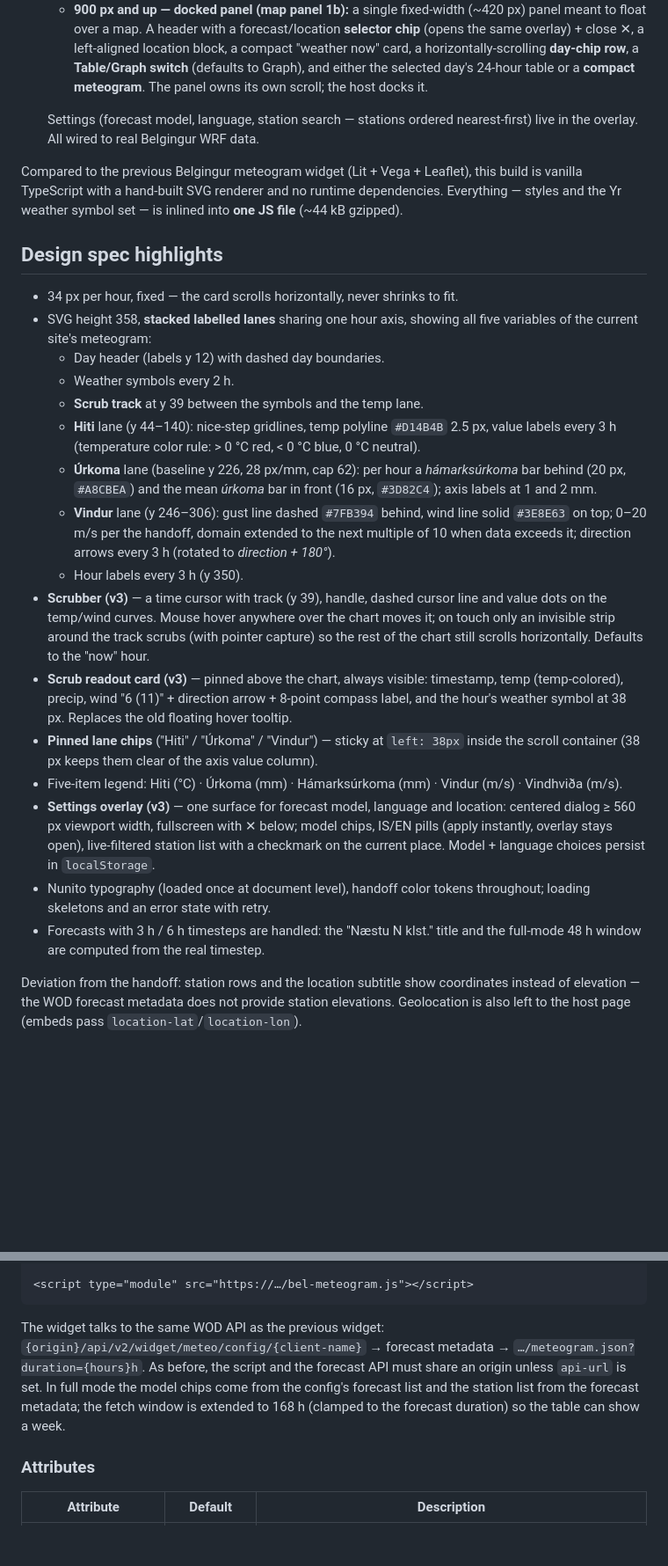
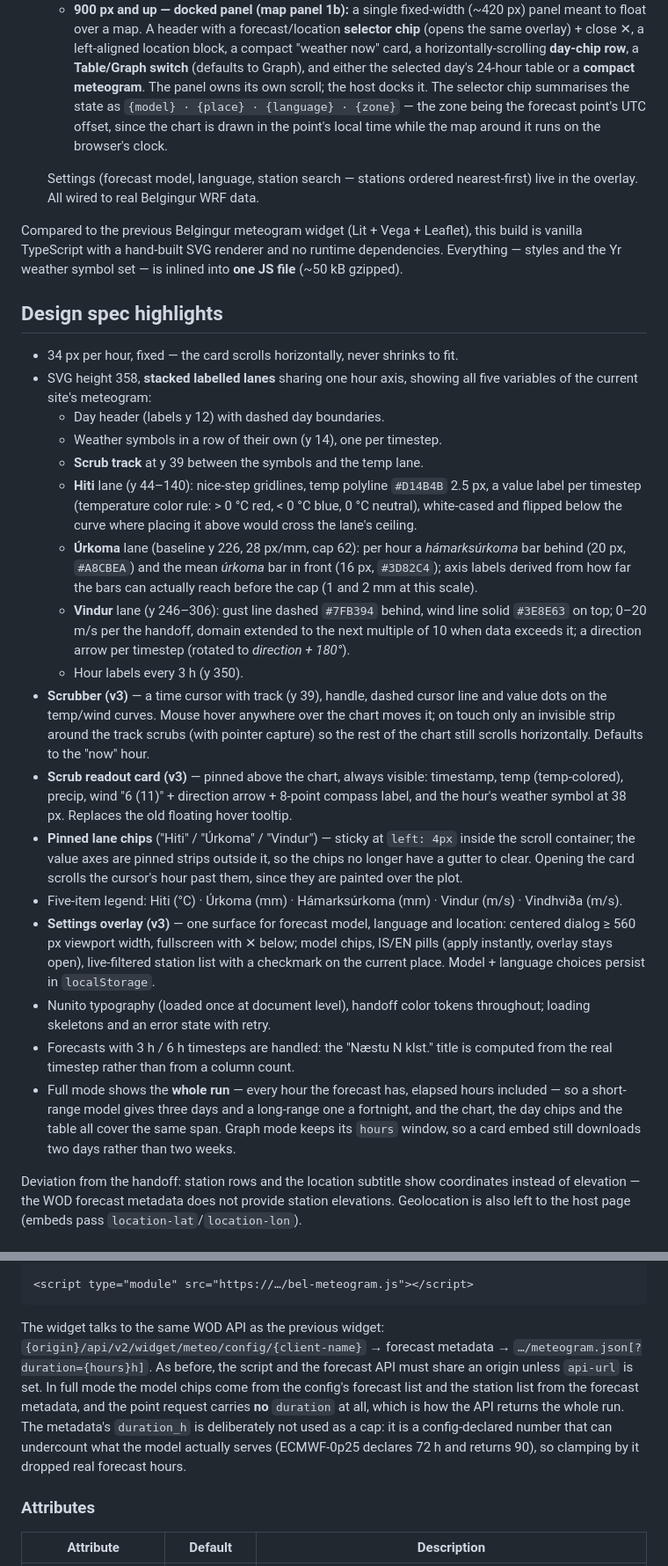
Before and after one commit to Belgingur/meteogram, a Markdown page: README.md, 2 parts joined by grey strips. Shown at 88% size. GitHub-like rendering; blank space fills up the shorter version.

Commit message:
docs: bring the README in line with the chart it describes
The design-spec list still described the geometry the widget shipped with,
not the one it has: symbols every 2 h floating in the temperature lane,
temperature labels and wind arrows every 3 h, a fixed [1, 2] mm precip axis,
lane chips at `left: 38px` clearing a gutter that moved out of the scroller
some time ago.

The API paragraph and the `hours` row also still promised a fetch clamped to
the forecast's declared duration, which is the behaviour this branch removed
— full mode now takes the whole run.

Also documents what a host embedding the panel needs to know but could only
have found in the source: the header chip names the point's time zone, and
the expanded panel's chart resolves its geometry from the height its column
is given. Adds layout.ts, map-panel-graph.ts and types.ts to the source
layout, and the test and lint commands to the development section. Bundle
size refreshed to the ~50 kB the build now reports.

```diff
--- a/README.md
+++ b/README.md
@@ -22,6 +22,10 @@ modes:
      horizontally-scrolling **day-chip row**, a **Table/Graph switch**
      (defaults to Graph), and either the selected day's 24-hour table or a
      **compact meteogram**. The panel owns its own scroll; the host docks it.
+     The selector chip summarises the state as
+     `{model} · {place} · {language} · {zone}` — the zone being the forecast
+     point's UTC offset, since the chart is drawn in the point's local time
+     while the map around it runs on the browser's clock.
 
    Settings (forecast model, language, station search — stations ordered
    nearest-first) live in the overlay. All wired to real Belgingur WRF data.
@@ -29,7 +33,7 @@ modes:
 Compared to the previous Belgingur meteogram widget (Lit + Vega + Leaflet),
 this build is vanilla TypeScript with a hand-built SVG renderer and no runtime
 dependencies. Everything — styles and the Yr weather symbol set — is inlined
-into **one JS file** (~44 kB gzipped).
+into **one JS file** (~50 kB gzipped).
 
 ## Design spec highlights
 
@@ -37,18 +41,20 @@ into **one JS file** (~44 kB gzipped).
 - SVG height 358, **stacked labelled lanes** sharing one hour axis, showing
   all five variables of the current site's meteogram:
   - Day header (labels y 12) with dashed day boundaries.
-  - Weather symbols every 2 h.
+  - Weather symbols in a row of their own (y 14), one per timestep.
   - **Scrub track** at y 39 between the symbols and the temp lane.
   - **Hiti** lane (y 44–140): nice-step gridlines, temp polyline `#D14B4B`
-    2.5 px, value labels every 3 h (temperature color rule: > 0 °C red,
-    < 0 °C blue, 0 °C neutral).
+    2.5 px, a value label per timestep (temperature color rule: > 0 °C red,
+    < 0 °C blue, 0 °C neutral), white-cased and flipped below the curve
+    where placing it above would cross the lane's ceiling.
   - **Úrkoma** lane (baseline y 226, 28 px/mm, cap 62): per hour a
     *hámarksúrkoma* bar behind (20 px, `#A8CBEA`) and the mean *úrkoma*
-    bar in front (16 px, `#3D82C4`); axis labels at 1 and 2 mm.
+    bar in front (16 px, `#3D82C4`); axis labels derived from how far the
+    bars can actually reach before the cap (1 and 2 mm at this scale).
   - **Vindur** lane (y 246–306): gust line dashed `#7FB394` behind, wind
     line solid `#3E8E63` on top; 0–20 m/s per the handoff, domain extended
-    to the next multiple of 10 when data exceeds it; direction arrows every
-    3 h (rotated to *direction + 180°*).
+    to the next multiple of 10 when data exceeds it; a direction arrow per
+    timestep (rotated to *direction + 180°*).
   - Hour labels every 3 h (y 350).
 - **Scrubber (v3)** — a time cursor with track (y 39), handle, dashed
   cursor line and value dots on the temp/wind curves. Mouse hover anywhere
@@ -60,8 +66,10 @@ into **one JS file** (~44 kB gzipped).
   8-point compass label, and the hour's weather symbol at 38 px. Replaces
   the old floating hover tooltip.
 - **Pinned lane chips** ("Hiti" / "Úrkoma" / "Vindur") — sticky at
-  `left: 38px` inside the scroll container (38 px keeps them clear of the
-  axis value column).
+  `left: 4px` inside the scroll container; the value axes are pinned strips
+  outside it, so the chips no longer have a gutter to clear. Opening the
+  card scrolls the cursor's hour past them, since they are painted over the
+  plot.
 - Five-item legend: Hiti (°C) · Úrkoma (mm) · Hámarksúrkoma (mm) ·
   Vindur (m/s) · Vindhviða (m/s).
 - **Settings overlay (v3)** — one surface for forecast model, language and
@@ -71,8 +79,13 @@ into **one JS file** (~44 kB gzipped).
   Model + language choices persist in `localStorage`.
 - Nunito typography (loaded once at document level), handoff color tokens
   throughout; loading skeletons and an error state with retry.
-- Forecasts with 3 h / 6 h timesteps are handled: the "Næstu N klst."
-  title and the full-mode 48 h window are computed from the real timestep.
+- Forecasts with 3 h / 6 h timesteps are handled: the "Næstu N klst." title
+  is computed from the real timestep rather than from a column count.
+- Full mode shows the **whole run** — every hour the forecast has, elapsed
+  hours included — so a short-range model gives three days and a long-range
+  one a fortnight, and the chart, the day chips and the table all cover the
+  same span. Graph mode keeps its `hours` window, so a card embed still
+  downloads two days rather than two weeks.
 
 Deviation from the handoff: station rows and the location subtitle show
 coordinates instead of elevation — the WOD forecast metadata does not
@@ -110,11 +123,14 @@ provide station elevations. Geolocation is also left to the host page
 
 The widget talks to the same WOD API as the previous widget:
 `{origin}/api/v2/widget/meteo/config/{client-name}` → forecast metadata →
-`…/meteogram.json?duration={hours}h`. As before, the script and the
+`…/meteogram.json[?duration={hours}h]`. As before, the script and the
 forecast API must share an origin unless `api-url` is set. In full mode the
 model chips come from the config's forecast list and the station list from
-the forecast metadata; the fetch window is extended to 168 h (clamped to
-the forecast duration) so the table can show a week.
+the forecast metadata, and the point request carries **no** `duration` at
+all, which is how the API returns the whole run. The metadata's `duration_h`
+is deliberately not used as a cap: it is a config-declared number that can
+undercount what the model actually serves (ECMWF-0p25 declares 72 h and
+returns 90), so clamping by it dropped real forecast hours.
 
 ### Attributes
 
```
Also changed, not shown: other parts of README.md (+15 -1 lines).
